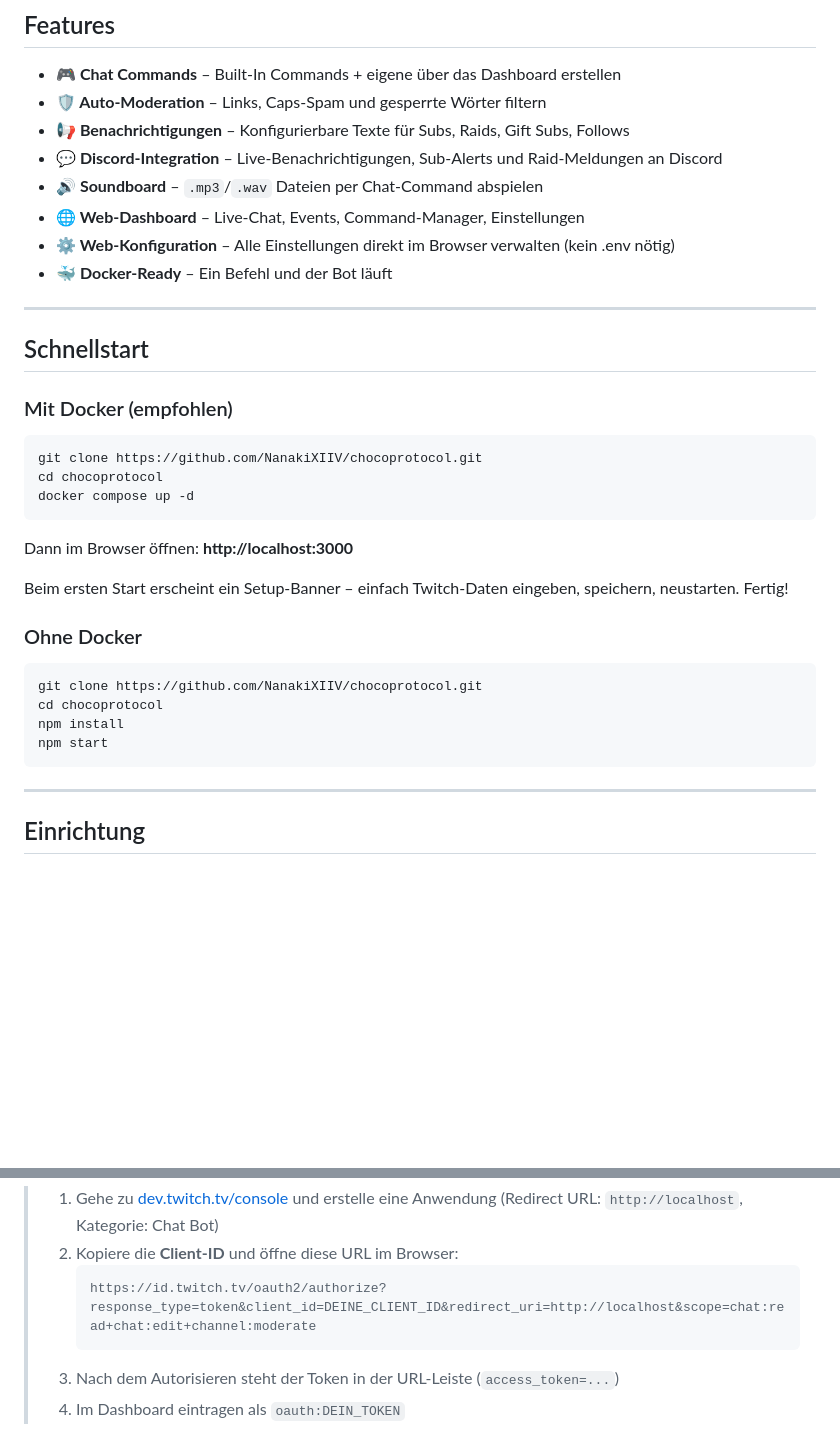
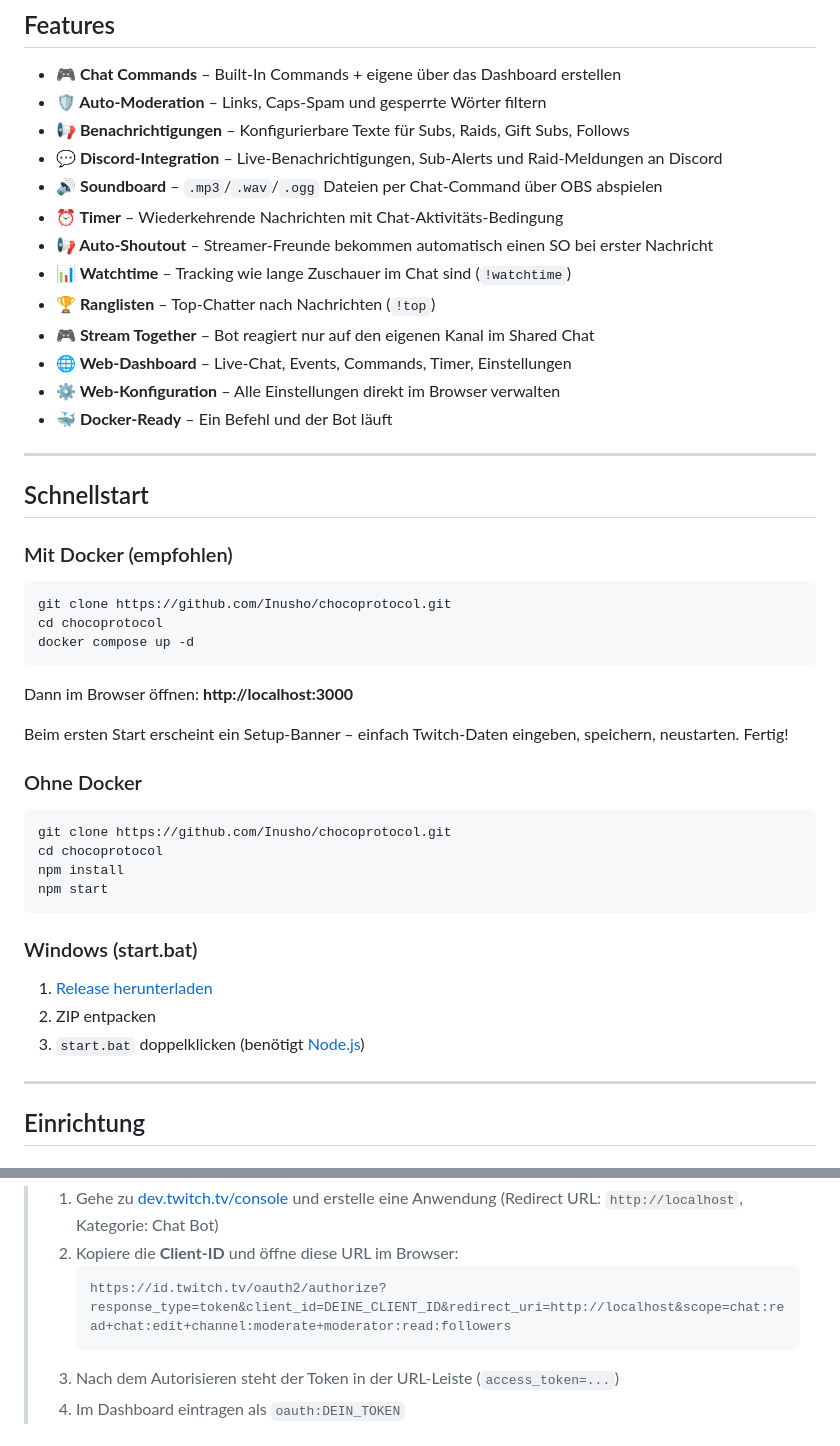
Before and after one commit to Inusho/chocoprotocol, a Markdown page: README.md, 2 parts joined by grey strips. Rendered like a GitHub page; blank space fills up the shorter version.

````diff
--- a/README.md
+++ b/README.md
@@ -16,9 +16,14 @@ Komplett über die Web-Oberfläche konfigurierbar – keine Kommandozeile nötig
 - **🛡️ Auto-Moderation** – Links, Caps-Spam und gesperrte Wörter filtern
 - **📢 Benachrichtigungen** – Konfigurierbare Texte für Subs, Raids, Gift Subs, Follows
 - **💬 Discord-Integration** – Live-Benachrichtigungen, Sub-Alerts und Raid-Meldungen an Discord
-- **🔊 Soundboard** – `.mp3`/`.wav` Dateien per Chat-Command abspielen
-- **🌐 Web-Dashboard** – Live-Chat, Events, Command-Manager, Einstellungen
-- **⚙️ Web-Konfiguration** – Alle Einstellungen direkt im Browser verwalten (kein .env nötig)
+- **🔊 Soundboard** – `.mp3`/`.wav`/`.ogg` Dateien per Chat-Command über OBS abspielen
+- **⏰ Timer** – Wiederkehrende Nachrichten mit Chat-Aktivitäts-Bedingung
+- **📢 Auto-Shoutout** – Streamer-Freunde bekommen automatisch einen SO bei erster Nachricht
+- **📊 Watchtime** – Tracking wie lange Zuschauer im Chat sind (`!watchtime`)
+- **🏆 Ranglisten** – Top-Chatter nach Nachrichten (`!top`)
+- **🎮 Stream Together** – Bot reagiert nur auf den eigenen Kanal im Shared Chat
+- **🌐 Web-Dashboard** – Live-Chat, Events, Commands, Timer, Einstellungen
+- **⚙️ Web-Konfiguration** – Alle Einstellungen direkt im Browser verwalten
 - **🐳 Docker-Ready** – Ein Befehl und der Bot läuft
 
 ---
@@ -28,7 +33,7 @@ Komplett über die Web-Oberfläche konfigurierbar – keine Kommandozeile nötig
 ### Mit Docker (empfohlen)
 
 ```bash
-git clone https://github.com/NanakiXIIV/chocoprotocol.git
+git clone https://github.com/Inusho/chocoprotocol.git
 cd chocoprotocol
 docker compose up -d
 ```
@@ -40,11 +45,17 @@ Beim ersten Start erscheint ein Setup-Banner – einfach Twitch-Daten eingeben,
 ### Ohne Docker
 
 ```bash
-git clone https://github.com/NanakiXIIV/chocoprotocol.git
+git clone https://github.com/Inusho/chocoprotocol.git
 cd chocoprotocol
 npm install
 npm start
 ```
+
+### Windows (start.bat)
+
+1. [Release herunterladen](https://github.com/Inusho/chocoprotocol/releases)
+2. ZIP entpacken
+3. `start.bat` doppelklicken (benötigt [Node.js](https://nodejs.org/))
 
 ---
 
@@ -247,7 +321,7 @@ Danach werden alle Änderungen über das Dashboard gemacht.
 > 1. Gehe zu [dev.twitch.tv/console](https://dev.twitch.tv/console) und erstelle eine Anwendung (Redirect URL: `http://localhost`, Kategorie: Chat Bot)
 > 2. Kopiere die **Client-ID** und öffne diese URL im Browser:
 >    ```
->    https://id.twitch.tv/oauth2/authorize?response_type=token&client_id=DEINE_CLIENT_ID&redirect_uri=http://localhost&scope=chat:read+chat:edit+channel:moderate
+>    https://id.twitch.tv/oauth2/authorize?response_type=token&client_id=DEINE_CLIENT_ID&redirect_uri=http://localhost&scope=chat:read+chat:edit+channel:moderate+moderator:read:followers
 >    ```
 > 3. Nach dem Autorisieren steht der Token in der URL-Leiste (`access_token=...`)
 > 4. Im Dashboard eintragen als `oauth:DEIN_TOKEN`
````
Also changed, not shown: other parts of README.md (+69 -6 lines).
